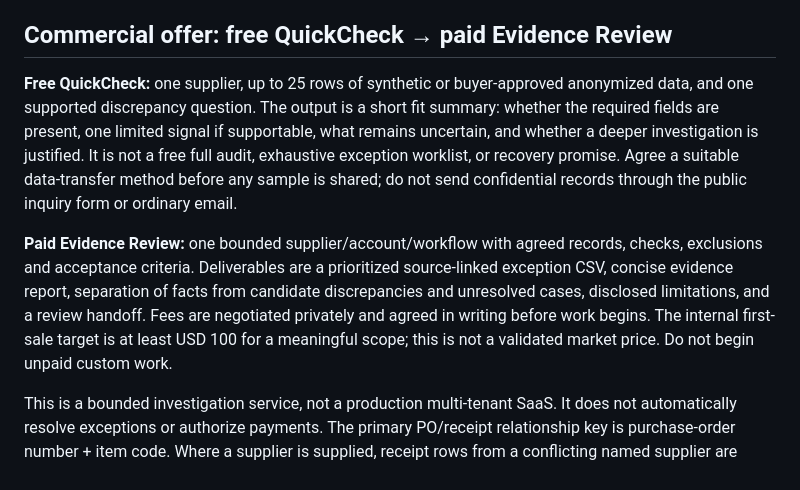
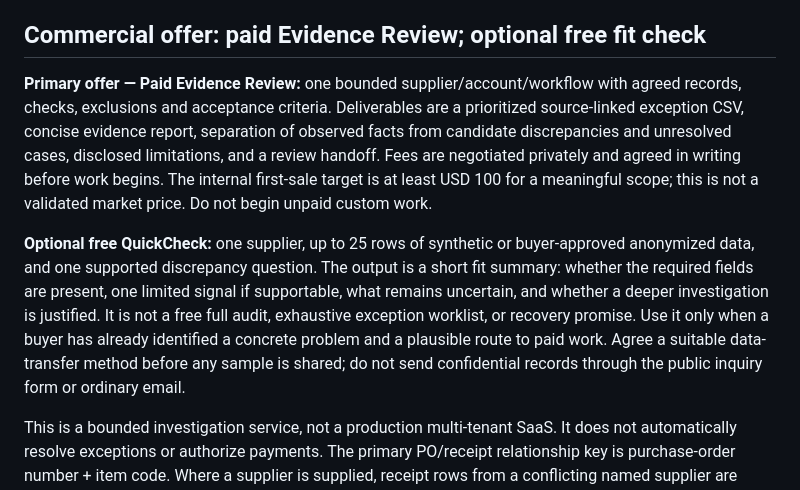
Before and after one commit to DT-09/LedgerTrace, a Markdown page: README.md, the part around the change. Drawn GitHub-style.

Commit message:
Position the paid Evidence Review as the primary offer

```diff
--- a/README.md
+++ b/README.md
@@ -49,11 +49,11 @@ The current app reads selected CSV files through browser file APIs and processes
 
 Search visibility takes time and is not guaranteed. The website can qualify and convert visitors, but it cannot guarantee traffic, inquiries or payments. The inquiry panel now posts contact and scope metadata to a same-origin Pages Function. When the Cloudflare D1 binding is configured, the endpoint stores the inquiry and can send an optional Resend alert. If the binding is absent or unavailable, the form clearly reports that nothing was stored and offers prefilled WhatsApp/email handoff links. It never accepts accounting files. Configure the D1 binding and verify a real test submission before relying on the inbox. See [CLOUDFLARE-PRODUCTION-SETUP.md](./CLOUDFLARE-PRODUCTION-SETUP.md) and [SALES-READINESS-AUDIT.md](./SALES-READINESS-AUDIT.md).
 
-## Commercial offer: free QuickCheck → paid Evidence Review
+## Commercial offer: paid Evidence Review; optional free fit check
 
-**Free QuickCheck:** one supplier, up to 25 rows of synthetic or buyer-approved anonymized data, and one supported discrepancy question. The output is a short fit summary: whether the required fields are present, one limited signal if supportable, what remains uncertain, and whether a deeper investigation is justified. It is not a free full audit, exhaustive exception worklist, or recovery promise. Agree a suitable data-transfer method before any sample is shared; do not send confidential records through the public inquiry form or ordinary email.
+**Primary offer — Paid Evidence Review:** one bounded supplier/account/workflow with agreed records, checks, exclusions and acceptance criteria. Deliverables are a prioritized source-linked exception CSV, concise evidence report, separation of observed facts from candidate discrepancies and unresolved cases, disclosed limitations, and a review handoff. Fees are negotiated privately and agreed in writing before work begins. The internal first-sale target is at least USD 100 for a meaningful scope; this is not a validated market price. Do not begin unpaid custom work.
 
-**Paid Evidence Review:** one bounded supplier/account/workflow with agreed records, checks, exclusions and acceptance criteria. Deliverables are a prioritized source-linked exception CSV, concise evidence report, separation of facts from candidate discrepancies and unresolved cases, disclosed limitations, and a review handoff. Fees are negotiated privately and agreed in writing before work begins. The internal first-sale target is at least USD 100 for a meaningful scope; this is not a validated market price. Do not begin unpaid custom work.
+**Optional free QuickCheck:** one supplier, up to 25 rows of synthetic or buyer-approved anonymized data, and one supported discrepancy question. The output is a short fit summary: whether the required fields are present, one limited signal if supportable, what remains uncertain, and whether a deeper investigation is justified. It is not a free full audit, exhaustive exception worklist, or recovery promise. Use it only when a buyer has already identified a concrete problem and a plausible route to paid work. Agree a suitable data-transfer method before any sample is shared; do not send confidential records through the public inquiry form or ordinary email.
 
 This is a bounded investigation service, not a production multi-tenant SaaS. It does not automatically resolve exceptions or authorize payments. The primary PO/receipt relationship key is purchase-order number + item code. Where a supplier is supplied, receipt rows from a conflicting named supplier are excluded from quantity support, and a supplier conflict is surfaced for review. Missing or conflicting currency evidence across the invoice, matched PO, payment or credit records blocks amount-based recovery calculations. The product does not perform currency conversion, tax treatment, robust supplier master-data resolution, tolerance profiles, split/merged line matching, complete partial-payment accounting, or ERP integrations. Indicative flagged line value is not verified loss or recoverable amount. A line with no findings means only that the current configured rules did not trigger.
 
```
